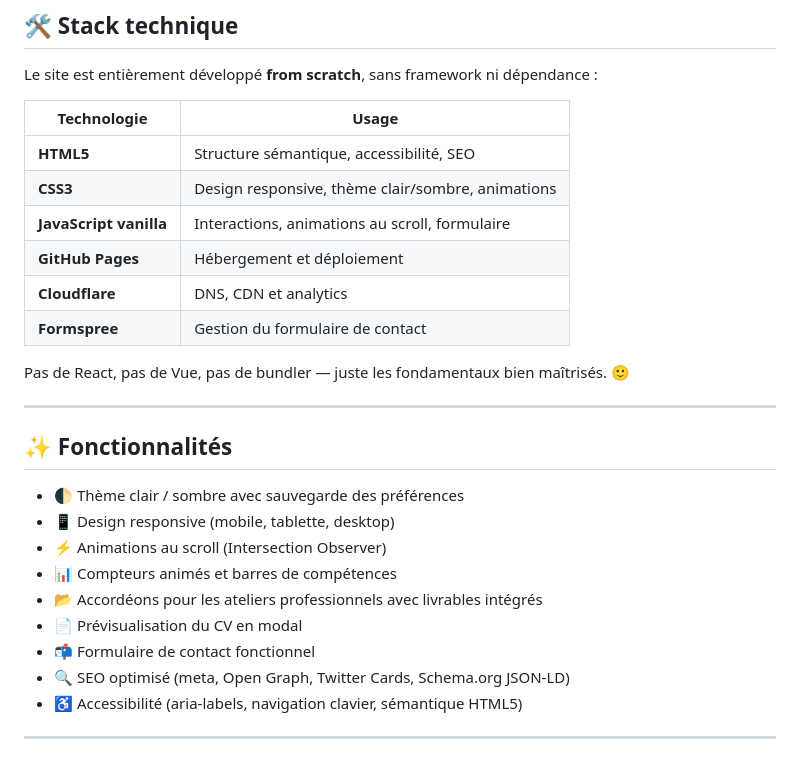
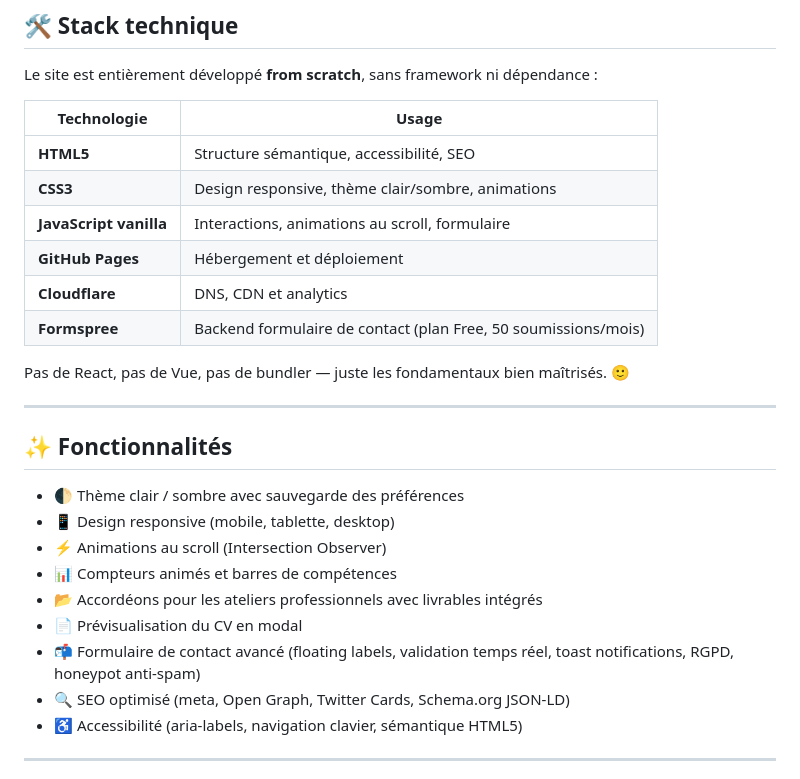
Before and after one commit to samyalbisser/samy-albisser.github.io, a Markdown page: README.md, the part around one of its changes. Rendered like a GitHub page.

```diff
--- a/README.md
+++ b/README.md
@@ -31,14 +31,14 @@ Ce site regroupe l'ensemble de mon parcours et de mes réalisations dans le cadr
 
 Le site est entièrement développé **from scratch**, sans framework ni dépendance :
 
-| Technologie            | Usage                                             |
-| ---------------------- | ------------------------------------------------- |
-| **HTML5**              | Structure sémantique, accessibilité, SEO          |
-| **CSS3**               | Design responsive, thème clair/sombre, animations |
-| **JavaScript vanilla** | Interactions, animations au scroll, formulaire    |
-| **GitHub Pages**       | Hébergement et déploiement                        |
-| **Cloudflare**         | DNS, CDN et analytics                             |
-| **Formspree**          | Gestion du formulaire de contact                  |
+| Technologie            | Usage                                                          |
+| ---------------------- | -------------------------------------------------------------- |
+| **HTML5**              | Structure sémantique, accessibilité, SEO                       |
+| **CSS3**               | Design responsive, thème clair/sombre, animations              |
+| **JavaScript vanilla** | Interactions, animations au scroll, formulaire                 |
+| **GitHub Pages**       | Hébergement et déploiement                                     |
+| **Cloudflare**         | DNS, CDN et analytics                                          |
+| **Formspree**          | Backend formulaire de contact (plan Free, 50 soumissions/mois) |
 
 Pas de React, pas de Vue, pas de bundler — juste les fondamentaux bien maîtrisés. 🙂
 
@@ -52,7 +52,7 @@ Pas de React, pas de Vue, pas de bundler — juste les fondamentaux bien maîtri
 - 📊 Compteurs animés et barres de compétences
 - 📂 Accordéons pour les ateliers professionnels avec livrables intégrés
 - 📄 Prévisualisation du CV en modal
-- 📬 Formulaire de contact fonctionnel
+- 📬 Formulaire de contact avancé (floating labels, validation temps réel, toast notifications, RGPD, honeypot anti-spam)
 - 🔍 SEO optimisé (meta, Open Graph, Twitter Cards, Schema.org JSON-LD)
 - ♿ Accessibilité (aria-labels, navigation clavier, sémantique HTML5)
 
```
Also changed, not shown: other parts of README.md (+40 -1 lines).
